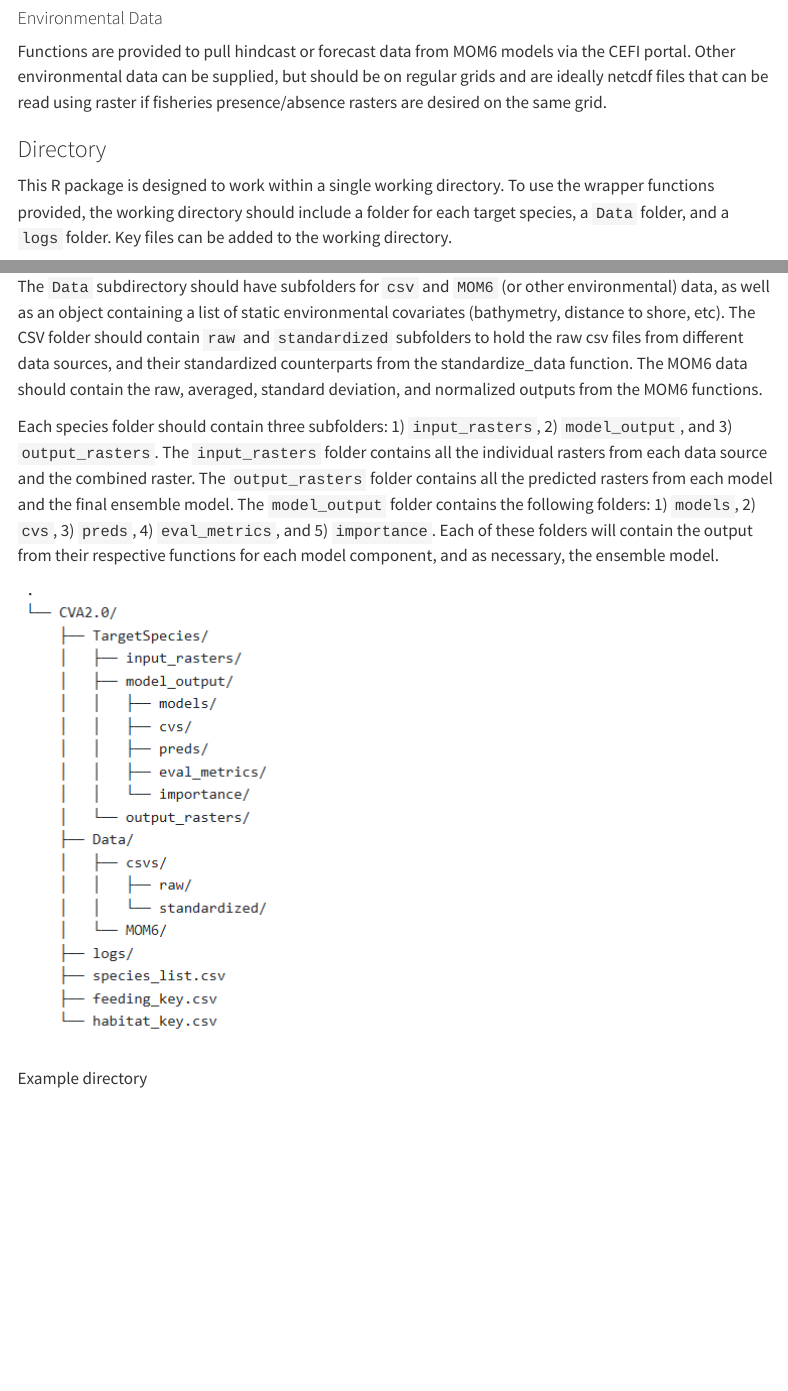
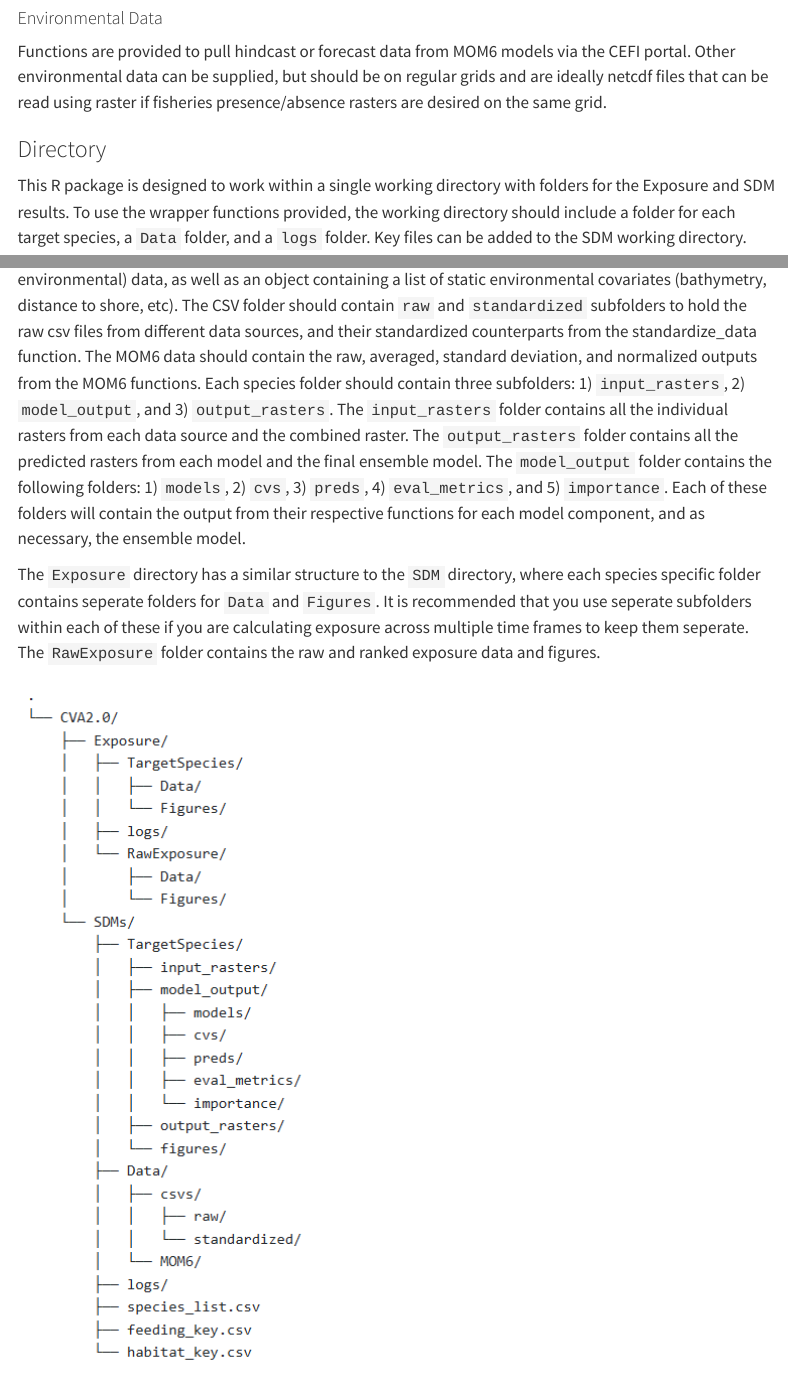
Before and after one commit to KGallagher7/CVA2.0, a Quarto document (content/install-setup.qmd): the page in a window 1100 px wide, from 1800 px down, and a second part further down, joined at a grey line. Rendered offline with R 4.5, knitr and Pandoc in place of Quarto, with nearby package versions; menus at the side of the page are left out.

Commit message:
Update install-setup.qmd

```diff
--- a/content/install-setup.qmd
+++ b/content/install-setup.qmd
@@ -40,10 +40,10 @@
 Functions are provided to pull hindcast or forecast data from MOM6 models via the CEFI portal. Other environmental data can be supplied, but should be on regular grids and are ideally netcdf files that can be read using raster if fisheries presence/absence rasters are desired on the same grid.
 
 ### Directory
-This R package is designed to work within a single working directory. To use the wrapper functions provided, the working directory should include a folder for each target species, a `Data` folder, and a `logs` folder. Key files can be added to the working directory.
+This R package is designed to work within a single working directory with folders for the Exposure and SDM results. To use the wrapper functions provided, the working directory should include a folder for each target species, a `Data` folder, and a `logs` folder. Key files can be added to the SDM working directory.
 
-The `Data` subdirectory should have subfolders for `csv` and `MOM6` (or other environmental) data, as well as an object containing a list of static environmental covariates (bathymetry, distance to shore, etc). The CSV folder should contain `raw` and `standardized` subfolders to hold the raw csv files from different data sources, and their standardized counterparts from the standardize_data function. The MOM6 data should contain the raw, averaged, standard deviation, and normalized outputs from the MOM6 functions.
+Within the `SDM` directory, the `Data` subdirectory should have subfolders for `csv` and `MOM6` (or other environmental) data, as well as an object containing a list of static environmental covariates (bathymetry, distance to shore, etc). The CSV folder should contain `raw` and `standardized` subfolders to hold the raw csv files from different data sources, and their standardized counterparts from the standardize_data function. The MOM6 data should contain the raw, averaged, standard deviation, and normalized outputs from the MOM6 functions. Each species folder should contain three subfolders: 1) `input_rasters`, 2) `model_output`, and 3) `output_rasters`. The `input_rasters` folder contains all the individual rasters from each data source and the combined raster. The `output_rasters` folder contains all the predicted rasters from each model and the final ensemble model. The `model_output` folder contains the following folders: 1) `models`, 2) `cvs`, 3) `preds`, 4) `eval_metrics`, and 5) `importance`. Each of these folders will contain the output from their respective functions for each model component, and as necessary, the ensemble model.
 
-Each species folder should contain three subfolders: 1) `input_rasters`, 2) `model_output`, and 3) `output_rasters`. The `input_rasters` folder contains all the individual rasters from each data source and the combined raster. The `output_rasters` folder contains all the predicted rasters from each model and the final ensemble model. The `model_output` folder contains the following folders: 1) `models`, 2) `cvs`, 3) `preds`, 4) `eval_metrics`, and 5) `importance`. Each of these folders will contain the output from their respective functions for each model component, and as necessary, the ensemble model.
+The `Exposure` directory has a similar structure to the `SDM` directory, where each species specific folder contains seperate folders for `Data` and `Figures`. It is recommended that you use seperate subfolders within each of these if you are calculating exposure across multiple time frames to keep them seperate. The `RawExposure` folder contains the raw and ranked exposure data and figures.
 
-![Example directory](file directory.png)
+![Example directory](file directory w exposure.png)
```
